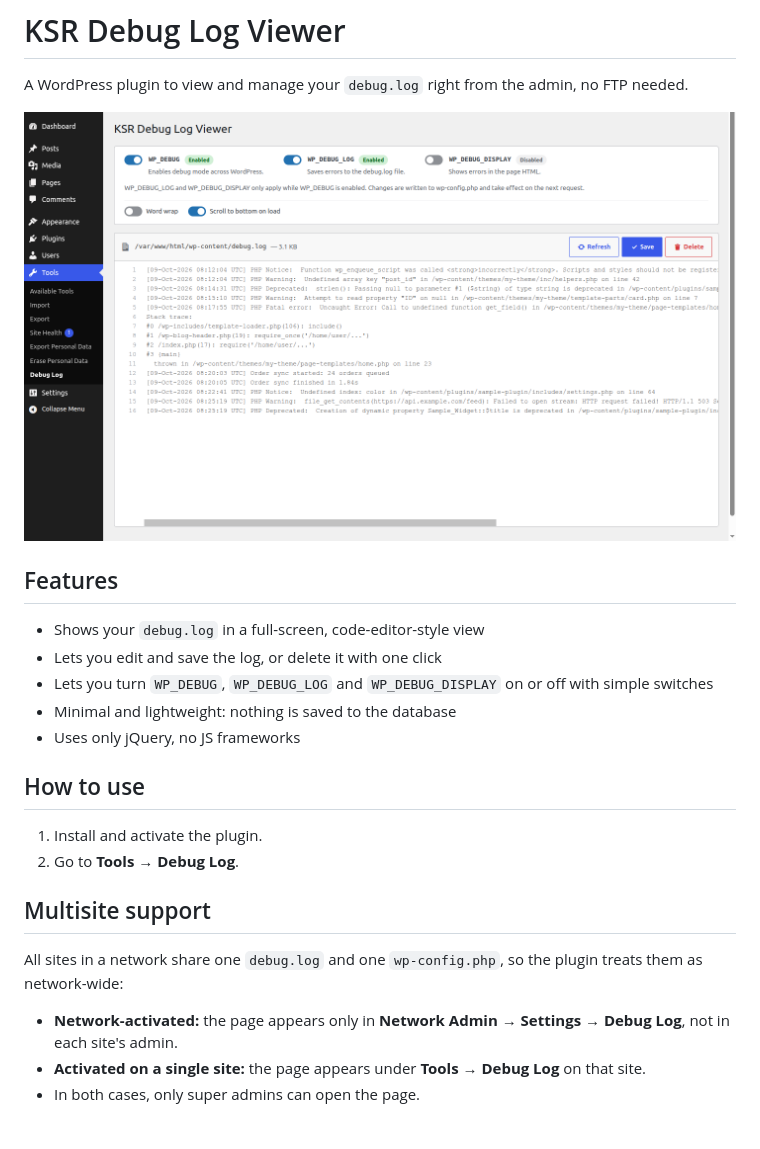
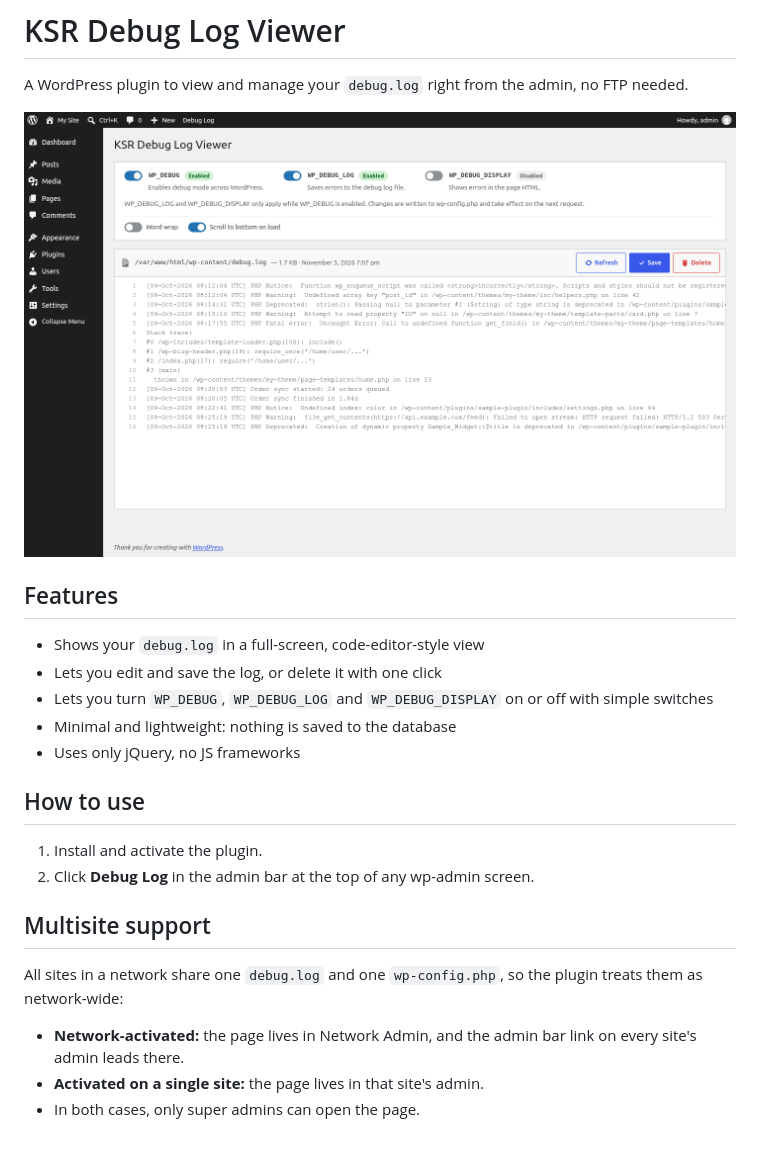
Before and after one commit to kowsar89/ksr-debug-log-viewer, a Markdown page: README.md, the part around the change. GitHub-like rendering; pictures changed too: assets/screenshot.png.

Commit message:
Move Debug Log menu from Tools to the admin bar
Co-Authored-By: Claude Opus 5.5 <noreply@anthropic.com>

```diff
--- a/README.md
+++ b/README.md
@@ -15,12 +15,12 @@ A WordPress plugin to view and manage your `debug.log` right from the admin, no
 ## How to use
 
 1. Install and activate the plugin.
-2. Go to **Tools → Debug Log**.
+2. Click **Debug Log** in the admin bar at the top of any wp-admin screen.
 
 ## Multisite support
 
 All sites in a network share one `debug.log` and one `wp-config.php`, so the plugin treats them as network-wide:
 
-- **Network-activated:** the page appears only in **Network Admin → Settings → Debug Log**, not in each site's admin.
-- **Activated on a single site:** the page appears under **Tools → Debug Log** on that site.
+- **Network-activated:** the page lives in Network Admin, and the admin bar link on every site's admin leads there.
+- **Activated on a single site:** the page lives in that site's admin.
 - In both cases, only super admins can open the page.
```
Also changed, not shown: 2 other files.
